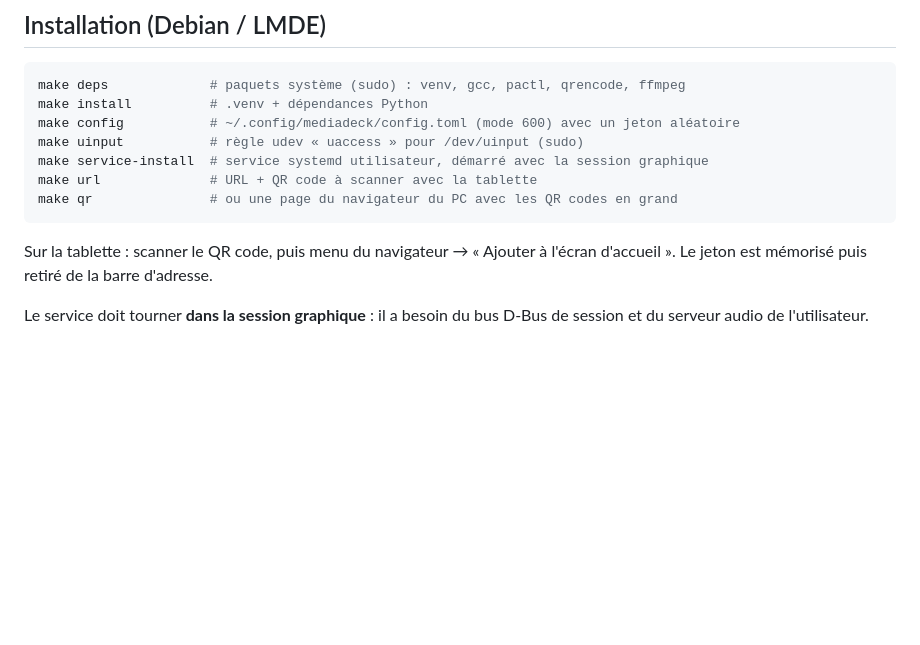
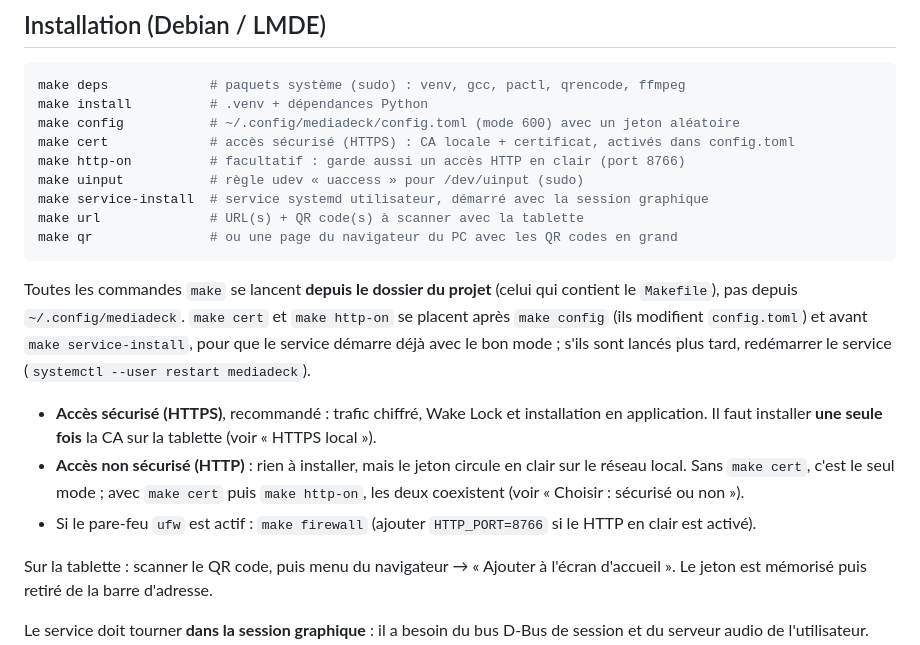
Before and after one commit to deunix-educ/mediadeck, a Markdown page: README.md, the part around the change. Rendered like a GitHub page; blank space fills up the shorter version.

````diff
--- a/README.md
+++ b/README.md
@@ -41,11 +41,24 @@ KDE Connect n'est pas nécessaire : il peut rester installé pour ses autres fon
 make deps             # paquets système (sudo) : venv, gcc, pactl, qrencode, ffmpeg
 make install          # .venv + dépendances Python
 make config           # ~/.config/mediadeck/config.toml (mode 600) avec un jeton aléatoire
+make cert             # accès sécurisé (HTTPS) : CA locale + certificat, activés dans config.toml
+make http-on          # facultatif : garde aussi un accès HTTP en clair (port 8766)
 make uinput           # règle udev « uaccess » pour /dev/uinput (sudo)
 make service-install  # service systemd utilisateur, démarré avec la session graphique
-make url              # URL + QR code à scanner avec la tablette
+make url              # URL(s) + QR code(s) à scanner avec la tablette
 make qr               # ou une page du navigateur du PC avec les QR codes en grand
 ```
+
+Toutes les commandes `make` se lancent **depuis le dossier du projet** (celui qui contient le `Makefile`), pas depuis
+`~/.config/mediadeck`. `make cert` et `make http-on` se placent après `make config` (ils modifient `config.toml`) et
+avant `make service-install`, pour que le service démarre déjà avec le bon mode ; s'ils sont lancés plus tard,
+redémarrer le service (`systemctl --user restart mediadeck`).
+
+- **Accès sécurisé (HTTPS)**, recommandé : trafic chiffré, Wake Lock et installation en application. Il faut installer
+  **une seule fois** la CA sur la tablette (voir « HTTPS local »).
+- **Accès non sécurisé (HTTP)** : rien à installer, mais le jeton circule en clair sur le réseau local. Sans `make cert`,
+  c'est le seul mode ; avec `make cert` puis `make http-on`, les deux coexistent (voir « Choisir : sécurisé ou non »).
+- Si le pare-feu `ufw` est actif : `make firewall` (ajouter `HTTP_PORT=8766` si le HTTP en clair est activé).
 
 Sur la tablette : scanner le QR code, puis menu du navigateur → « Ajouter à l'écran d'accueil ».
 Le jeton est mémorisé puis retiré de la barre d'adresse.
````
Also changed, not shown: CLAUDE.md (+3 -0 lines), README-EN.md (+15 -1 lines).
